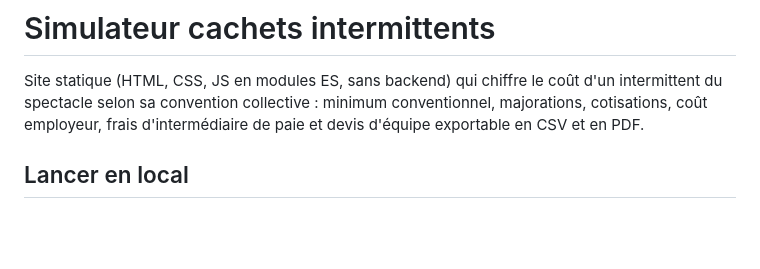
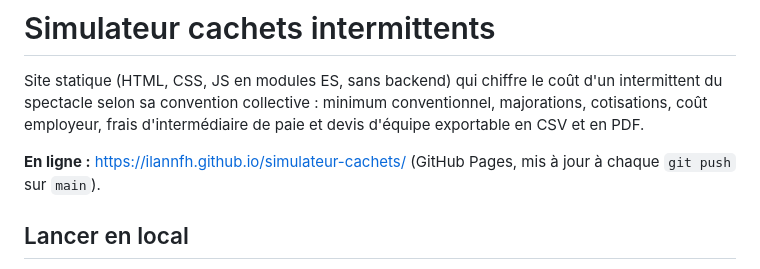
Before and after one commit to IlannFH/simulateur-cachets, a Markdown page: README.md, the part around the change. Rendered like a GitHub page; blank space fills up the shorter version.

Commit message:
README : adresse en ligne
Co-Authored-By: Claude Opus 5.5 <noreply@anthropic.com>

```diff
--- a/README.md
+++ b/README.md
@@ -1,6 +1,8 @@
 # Simulateur cachets intermittents
 
 Site statique (HTML, CSS, JS en modules ES, sans backend) qui chiffre le coût d'un intermittent du spectacle selon sa convention collective : minimum conventionnel, majorations, cotisations, coût employeur, frais d'intermédiaire de paie et devis d'équipe exportable en CSV et en PDF.
+
+**En ligne :** https://ilannfh.github.io/simulateur-cachets/ (GitHub Pages, mis à jour à chaque `git push` sur `main`).
 
 ## Lancer en local
 
```
